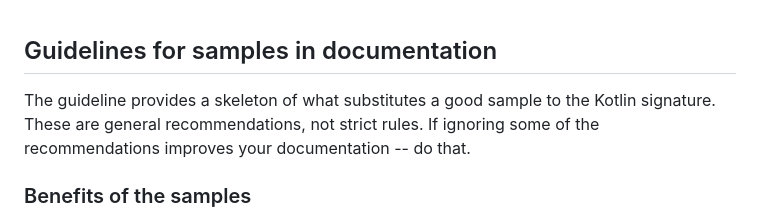
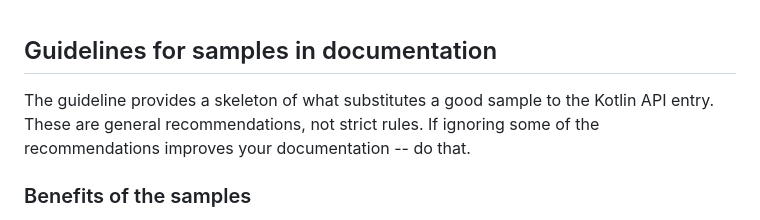
Before and after one commit to Kotlin/api-guidelines, a Markdown page: team_docs/samples.md, the part around one of its changes. Rendered like a GitHub page.

Commit message:
~stylistic

```diff
--- a/team_docs/samples.md
+++ b/team_docs/samples.md
@@ -1,7 +1,7 @@
 
 Guidelines for samples in documentation
 --------------------------------------------------------
-The guideline provides a skeleton of what substitutes a good sample to the Kotlin signature. These are general recommendations, not strict rules. If ignoring some of the recommendations improves your documentation -- do that.
+The guideline provides a skeleton of what substitutes a good sample to the Kotlin API entry. These are general recommendations, not strict rules. If ignoring some of the recommendations improves your documentation -- do that.
 
 ### Benefits of the samples
 
```
Also changed, not shown: other parts of team_docs/samples.md (+2 -0 lines).
